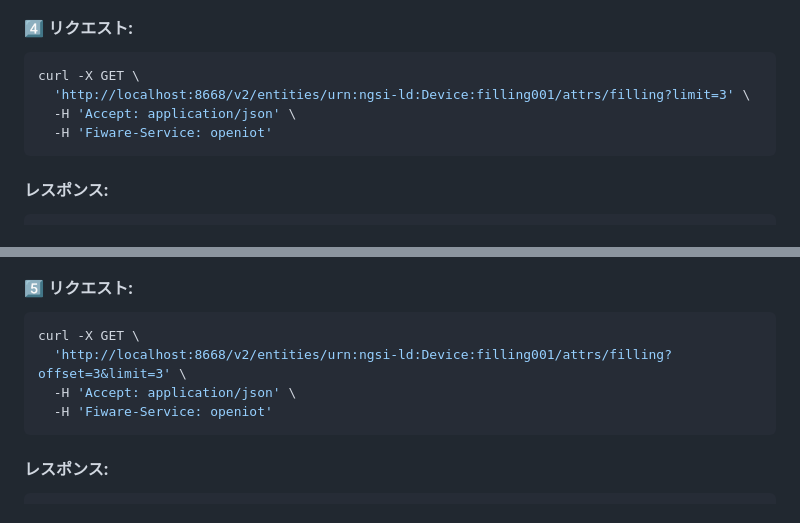
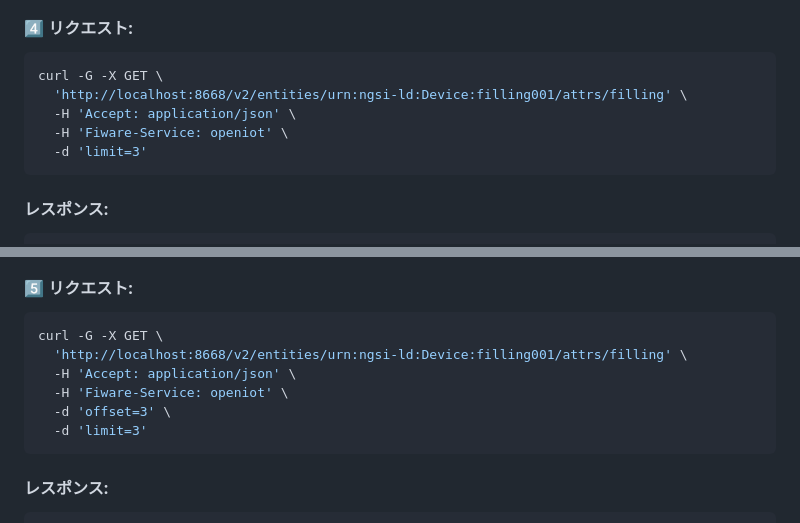
Before and after one commit to FIWARE/tutorials.Time-Series-Data, a Markdown page: README.ja.md, 2 parts joined by grey strips. Rendered like a GitHub page.

````diff
--- a/README.ja.md
+++ b/README.ja.md
@@ -536,10 +538,11 @@ API のドキュメントは[こちら](https://app.swaggerhub.com/apis/smartsdk
 #### 4️⃣ リクエスト:
 
 ```console
-curl -X GET \
-  'http://localhost:8668/v2/entities/urn:ngsi-ld:Device:filling001/attrs/filling?limit=3' \
+curl -G -X GET \
+  'http://localhost:8668/v2/entities/urn:ngsi-ld:Device:filling001/attrs/filling' \
   -H 'Accept: application/json' \
-  -H 'Fiware-Service: openiot'
+  -H 'Fiware-Service: openiot' \
+  -d 'limit=3'
 ```
 
 #### レスポンス:
@@ -564,10 +567,12 @@ curl -X GET \
 #### 5️⃣ リクエスト:
 
 ```console
-curl -X GET \
-  'http://localhost:8668/v2/entities/urn:ngsi-ld:Device:filling001/attrs/filling?offset=3&limit=3' \
+curl -G -X GET \
+  'http://localhost:8668/v2/entities/urn:ngsi-ld:Device:filling001/attrs/filling' \
   -H 'Accept: application/json' \
-  -H 'Fiware-Service: openiot'
+  -H 'Fiware-Service: openiot' \
+  -d 'offset=3' \
+  -d 'limit=3'
 ```
 
 #### レスポンス:
````
Also changed, not shown: other parts of README.ja.md (+4 -2 lines), README.md (+13 -8 lines).
